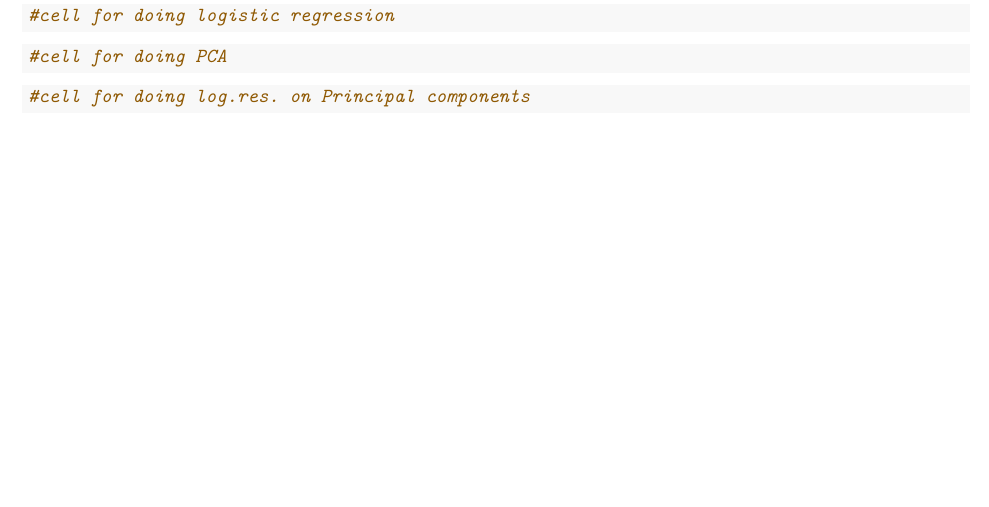
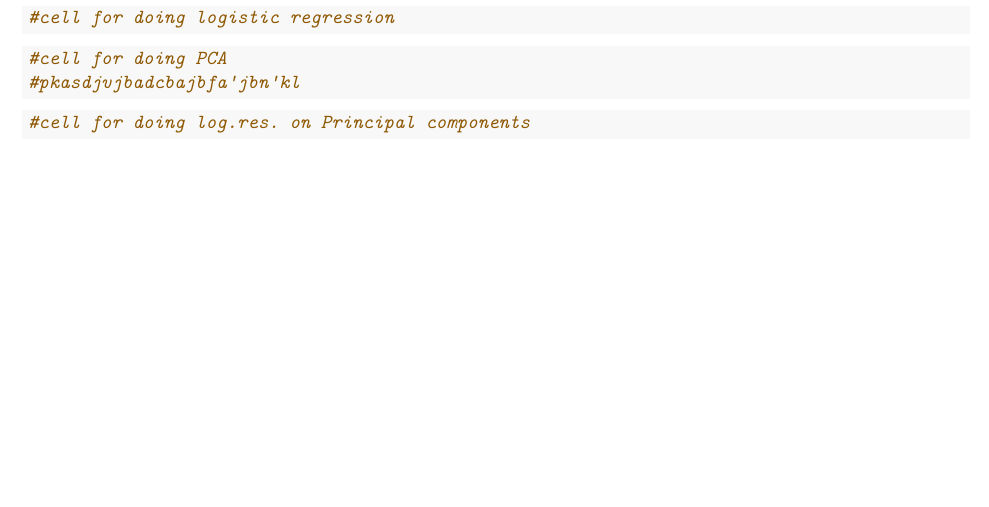
Before and after one commit to wardeiling/Sparse-PCA-and-Gene-Expression, an R Markdown document (Rmarkdown file.Rmd): part of page 2 of 2, cut so that both start at the same text. Rendered offline with R 4.5, knitr and Pandoc, then LaTeX, with nearby package versions; some code elsewhere in the file could not run offline.

Commit message:
sknvn
jhasxvhjas

````diff
--- a/Rmarkdown file.Rmd
+++ b/Rmarkdown file.Rmd
@@ -52,7 +52,7 @@ A few quickly made observations: it seems that the tumors have less variance in
 
 ```{r}
 #cell for doing PCA
-
+#pkasdjvjbadcbajbfa'jbn'kl
 
 
 ```
````
